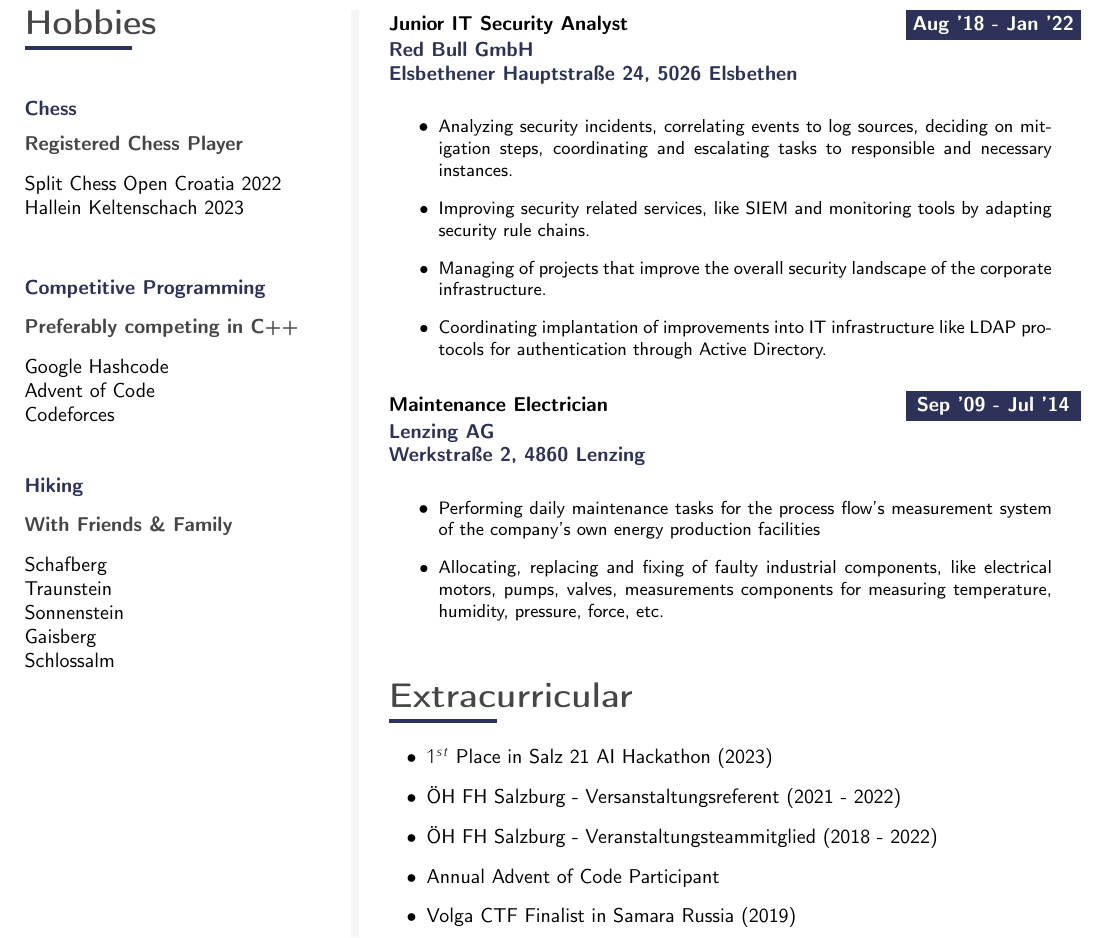
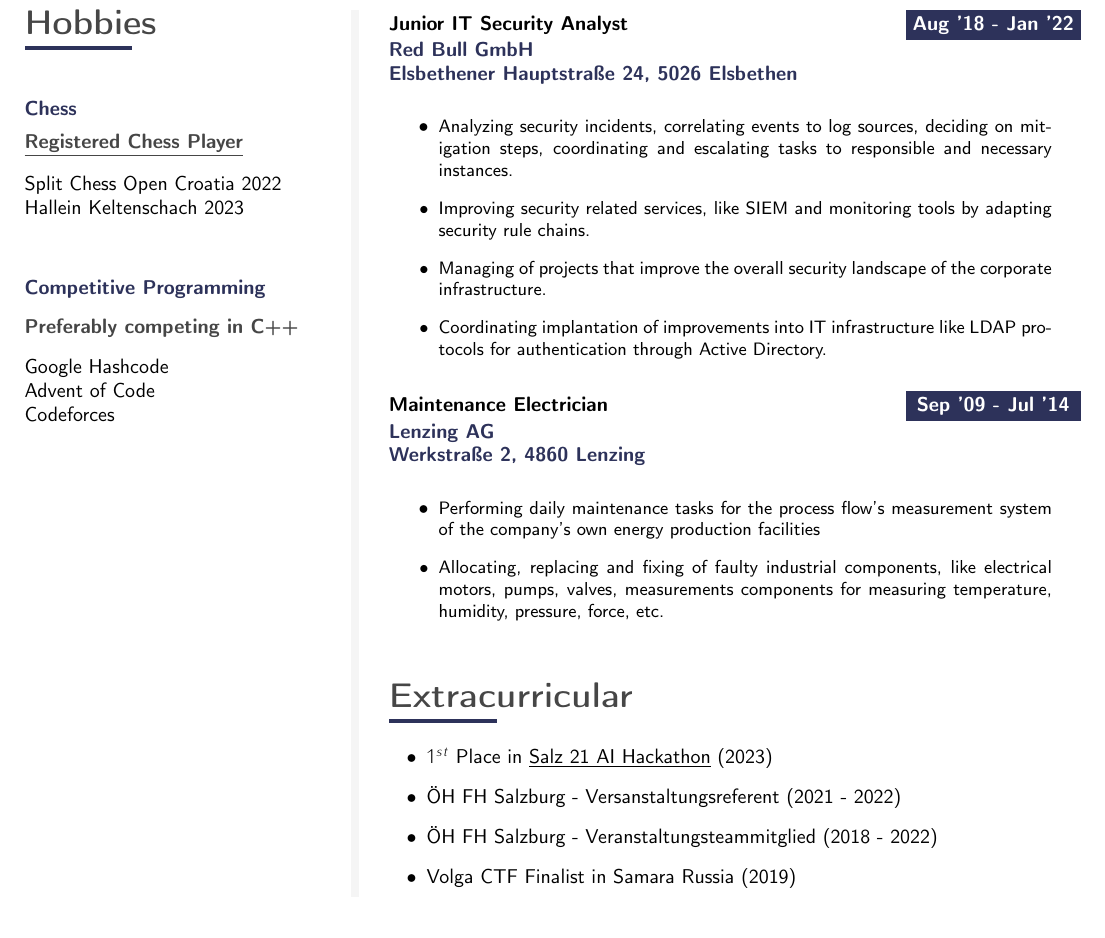
Before and after one commit to development-with-benjamin/curriculum_vitae, a LaTeX CV (curriculum_vitae.tex): part of page 2 of 2, cut so that both start at the same text. Compiled offline with pdfLaTeX.

Commit message:
Update CV -> Girlfriend review

```diff
--- a/curriculum_vitae.tex
+++ b/curriculum_vitae.tex
@@ -408,7 +408,7 @@
 
 \cvmetaevent
 {Chess}
-{\href{https://ratings.fide.com/profile/1682024}{Registered Chess Player}}
+{\href{https://ratings.fide.com/profile/1682024}{\underline{Registered Chess Player}}}
 {}
 {Split Chess Open Croatia 2022\\
 Hallein Keltenschach 2023}
@@ -418,18 +418,8 @@ Hallein Keltenschach 2023}
 {Preferably competing in C++}
 {}
 {Google Hashcode\\
-\href{https://github.com/development-with-benjamin/adventofcode}{Advent of Code}\\
-\href{https://codeforces.com/profile/user12345678}{Codeforces}}
-
-\cvmetaevent
-{Hiking}
-{With Friends \& Family}
-{}
-{Schafberg\\
-Traunstein\\
-Sonnenstein\\
-Gaisberg\\
-Schlossalm}
+Advent of Code\\
+Codeforces}
 
 \end{leftcolumn}
 \begin{rightcolumn}
@@ -617,10 +607,9 @@ Schlossalm}
 \cvsection{Extracurricular}
 \vspace{-0.3cm}
 \begin{itemize}
-	\item $1^{st}$ Place in \href{https://www.fh-salzburg.ac.at/en/about-fh-salzburg/news-and-events/news?tx_news_pi1%5Baction%5D=detail&tx_news_pi1%5Bcontroller%5D=News&tx_news_pi1%5Bnews%5D=4120&cHash=62d1ec8864492e7b9b17af9e60e6c6c3}{Salz 21 AI Hackathon} (2023)
+	\item $1^{st}$ Place in \href{https://www.fh-salzburg.ac.at/en/about-fh-salzburg/news-and-events/news?tx_news_pi1%5Baction%5D=detail&tx_news_pi1%5Bcontroller%5D=News&tx_news_pi1%5Bnews%5D=4120&cHash=62d1ec8864492e7b9b17af9e60e6c6c3}{\underline{Salz 21 AI Hackathon}} (2023)
   \item ÖH FH Salzburg - Versanstaltungsreferent (2021 - 2022)
   \item ÖH FH Salzburg - Veranstaltungsteammitglied (2018 - 2022)
-  \item Annual Advent of Code Participant
   \item Volga CTF Finalist in Samara Russia (2019)
 \end{itemize}
 \vfill\null
```
